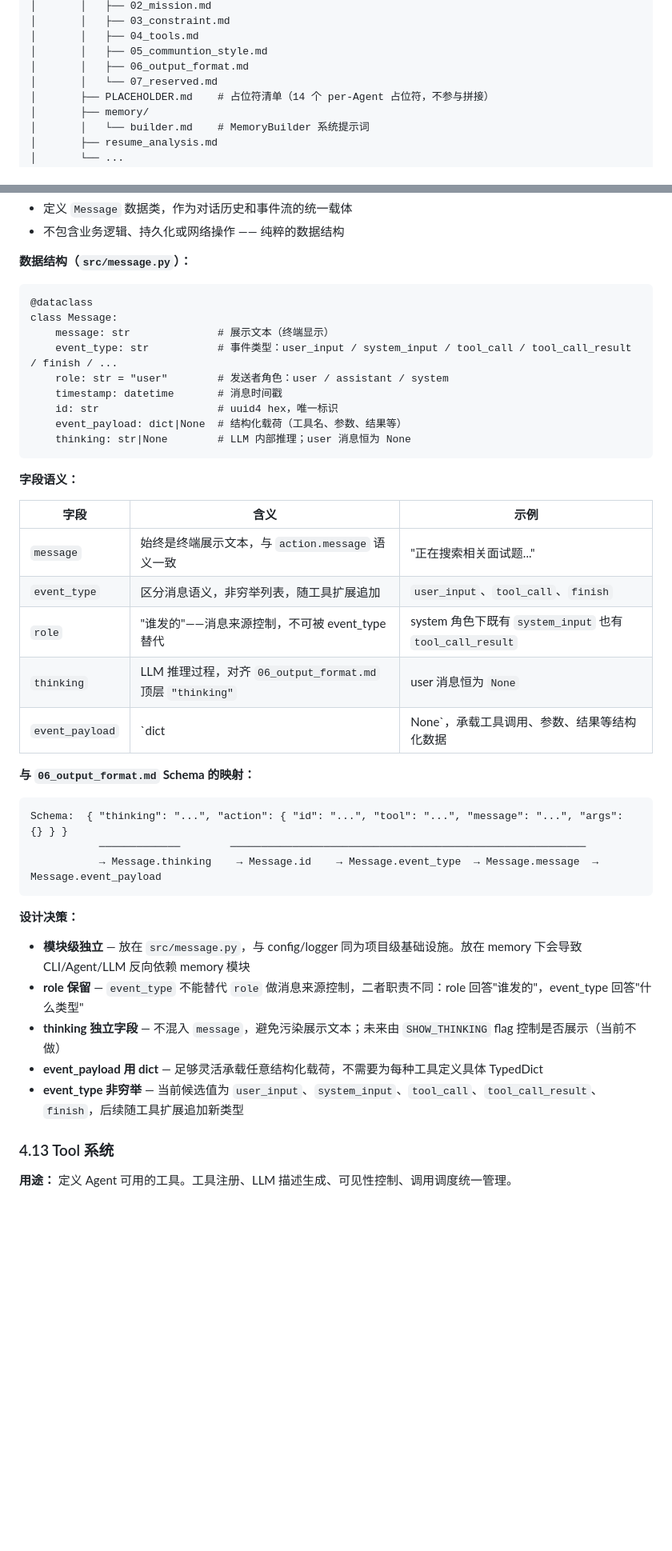
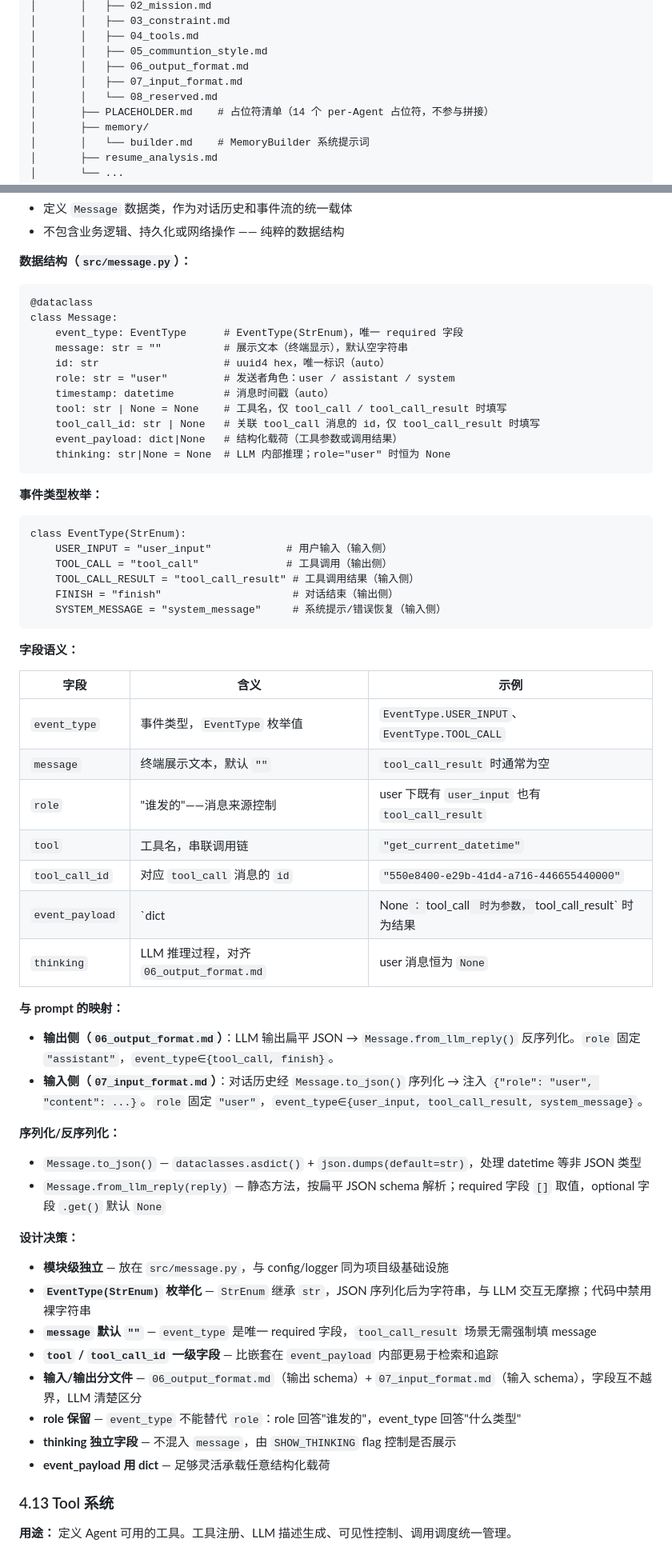
Before and after one commit to CubeAlbert/get-me-in, a Markdown page: docs/design.md, 2 parts joined by grey strips. Shown at 80% size. Drawn GitHub-style; blank space fills up the shorter version.

````diff
--- a/docs/design.md
+++ b/docs/design.md
@@ -180,7 +180,8 @@ get-me-in/
 │       │   ├── 04_tools.md
 │       │   ├── 05_communtion_style.md
 │       │   ├── 06_output_format.md
-│       │   └── 07_reserved.md
+│       │   ├── 07_input_format.md
+│       │   └── 08_reserved.md
 │       ├── PLACEHOLDER.md    # 占位符清单（14 个 per-Agent 占位符，不参与拼接）
 │       ├── memory/
 │       │   └── builder.md    # MemoryBuilder 系统提示词
@@ -745,39 +747,59 @@ class AgentRegistry:
 ```
 @dataclass
 class Message:
-    message: str              # 展示文本（终端显示）
-    event_type: str           # 事件类型：user_input / system_input / tool_call / tool_call_result / finish / ...
-    role: str = "user"        # 发送者角色：user / assistant / system
-    timestamp: datetime       # 消息时间戳
-    id: str                   # uuid4 hex，唯一标识
-    event_payload: dict|None  # 结构化载荷（工具名、参数、结果等）
-    thinking: str|None        # LLM 内部推理；user 消息恒为 None
+    event_type: EventType      # EventType(StrEnum)，唯一 required 字段
+    message: str = ""          # 展示文本（终端显示），默认空字符串
+    id: str                    # uuid4 hex，唯一标识（auto）
+    role: str = "user"         # 发送者角色：user / assistant / system
+    timestamp: datetime        # 消息时间戳（auto）
+    tool: str | None = None    # 工具名，仅 tool_call / tool_call_result 时填写
+    tool_call_id: str | None   # 关联 tool_call 消息的 id，仅 tool_call_result 时填写
+    event_payload: dict|None   # 结构化载荷（工具参数或调用结果）
+    thinking: str|None = None  # LLM 内部推理；role="user" 时恒为 None
+```
+
+**事件类型枚举：**
+
+```
+class EventType(StrEnum):
+    USER_INPUT = "user_input"            # 用户输入（输入侧）
+    TOOL_CALL = "tool_call"              # 工具调用（输出侧）
+    TOOL_CALL_RESULT = "tool_call_result" # 工具调用结果（输入侧）
+    FINISH = "finish"                     # 对话结束（输出侧）
+    SYSTEM_MESSAGE = "system_message"     # 系统提示/错误恢复（输入侧）
 ```
 
 **字段语义：**
 
 | 字段 | 含义 | 示例 |
 |------|------|------|
-| `message` | 始终是终端展示文本，与 `action.message` 语义一致 | "正在搜索相关面试题..." |
-| `event_type` | 区分消息语义，非穷举列表，随工具扩展追加 | `user_input`、`tool_call`、`finish` |
-| `role` | "谁发的"——消息来源控制，不可被 event_type 替代 | system 角色下既有 `system_input` 也有 `tool_call_result` |
-| `thinking` | LLM 推理过程，对齐 `06_output_format.md` 顶层 `"thinking"` | user 消息恒为 `None` |
-| `event_payload` | `dict | None`，承载工具调用、参数、结果等结构化数据 | `{"tool": "search", "args": {...}}` |
+| `event_type` | 事件类型，`EventType` 枚举值 | `EventType.USER_INPUT`、`EventType.TOOL_CALL` |
+| `message` | 终端展示文本，默认 `""` | `tool_call_result` 时通常为空 |
+| `role` | "谁发的"——消息来源控制 | user 下既有 `user_input` 也有 `tool_call_result` |
+| `tool` | 工具名，串联调用链 | `"get_current_datetime"` |
+| `tool_call_id` | 对应 `tool_call` 消息的 `id` | `"550e8400-e29b-41d4-a716-446655440000"` |
+| `event_payload` | `dict | None`：`tool_call` 时为参数，`tool_call_result` 时为结果 | `{"datetime": "2026-07-06 19:30:00 +0800"}` |
+| `thinking` | LLM 推理过程，对齐 `06_output_format.md` | user 消息恒为 `None` |
 
-**与 `06_output_format.md` Schema 的映射：**
+**与 prompt 的映射：**
 
-```
-Schema:  { "thinking": "...", "action": { "id": "...", "tool": "...", "message": "...", "args": {} } }
-           ─────────────        ─────────────────────────────────────────────────────────
-           → Message.thinking    → Message.id    → Message.event_type  → Message.message  → Message.event_payload
-```
+- **输出侧（`06_output_format.md`）**：LLM 输出扁平 JSON → `Message.from_llm_reply()` 反序列化。`role` 固定 `"assistant"`，`event_type∈{tool_call, finish}`。
+- **输入侧（`07_input_format.md`）**：对话历史经 `Message.to_json()` 序列化 → 注入 `{"role": "user", "content": ...}`。`role` 固定 `"user"`，`event_type∈{user_input, tool_call_result, system_message}`。
+
+**序列化/反序列化：**
+
+- `Message.to_json()` — `dataclasses.asdict()` + `json.dumps(default=str)`，处理 datetime 等非 JSON 类型
+- `Message.from_llm_reply(reply)` — 静态方法，按扁平 JSON schema 解析；required 字段 `[]` 取值，optional 字段 `.get()` 默认 `None`
 
 **设计决策：**
-- **模块级独立** — 放在 `src/message.py`，与 config/logger 同为项目级基础设施。放在 memory 下会导致 CLI/Agent/LLM 反向依赖 memory 模块
-- **role 保留** — `event_type` 不能替代 `role` 做消息来源控制，二者职责不同：role 回答"谁发的"，event_type 回答"什么类型"
-- **thinking 独立字段** — 不混入 `message`，避免污染展示文本；未来由 `SHOW_THINKING` flag 控制是否展示（当前不做）
-- **event_payload 用 dict** — 足够灵活承载任意结构化载荷，不需要为每种工具定义具体 TypedDict
-- **event_type 非穷举** — 当前候选值为 `user_input`、`system_input`、`tool_call`、`tool_call_result`、`finish`，后续随工具扩展追加新类型
+- **模块级独立** — 放在 `src/message.py`，与 config/logger 同为项目级基础设施
+- **`EventType(StrEnum)` 枚举化** — `StrEnum` 继承 `str`，JSON 序列化后为字符串，与 LLM 交互无摩擦；代码中禁用裸字符串
+- **`message` 默认 `""`** — `event_type` 是唯一 required 字段，`tool_call_result` 场景无需强制填 message
+- **`tool` / `tool_call_id` 一级字段** — 比嵌套在 `event_payload` 内部更易于检索和追踪
+- **输入/输出分文件** — `06_output_format.md`（输出 schema）+ `07_input_format.md`（输入 schema），字段互不越界，LLM 清楚区分
+- **role 保留** — `event_type` 不能替代 `role`：role 回答"谁发的"，event_type 回答"什么类型"
+- **thinking 独立字段** — 不混入 `message`，由 `SHOW_THINKING` flag 控制是否展示
+- **event_payload 用 dict** — 足够灵活承载任意结构化载荷
 
 ### 4.13 Tool 系统
 
````
Also changed, not shown: other parts of docs/design.md (+6 -5 lines), docs/current.md (+2 -0 lines), docs/decision.md (+37 -0 lines).
